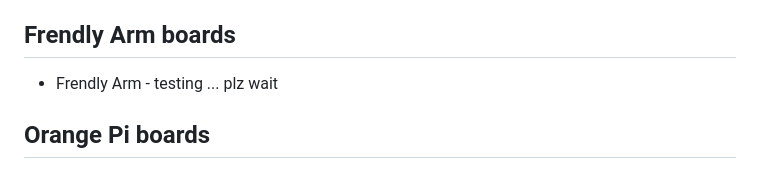
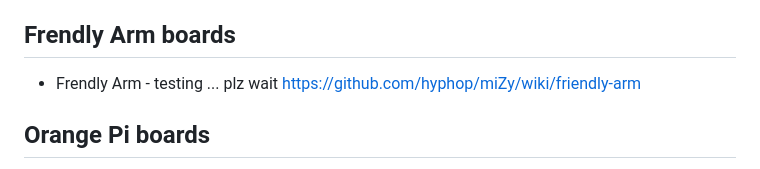
Before and after one commit to hyphop/miZy, a Markdown page: README.md, the part around the change. Rendered like a GitHub page.

Commit message:
Sat Mar 30 13:38:54 +07 2019

```diff
--- a/README.md
+++ b/README.md
@@ -20,7 +20,7 @@ miZy special optimized for Allwinner H3 H2+ (SoC features a Quad-Core Cortex-A7
 
 ## Frendly Arm boards
 
-+ Frendly Arm - testing ... plz wait
++ Frendly Arm - testing ... plz wait https://github.com/hyphop/miZy/wiki/friendly-arm
 
 ## Orange Pi boards
 
```
Also changed, not shown: pics/logos/friendly_arm.png (added).
